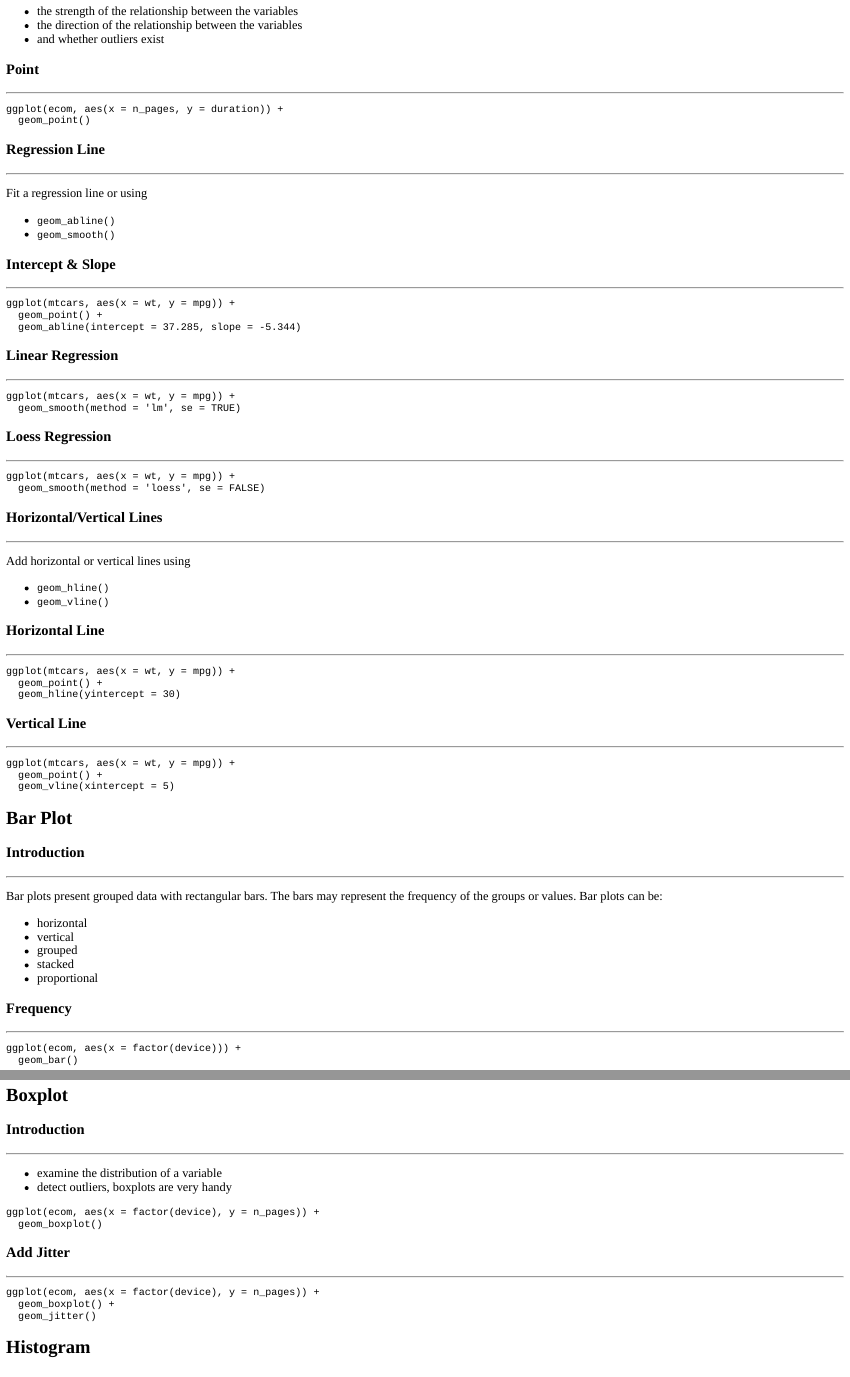
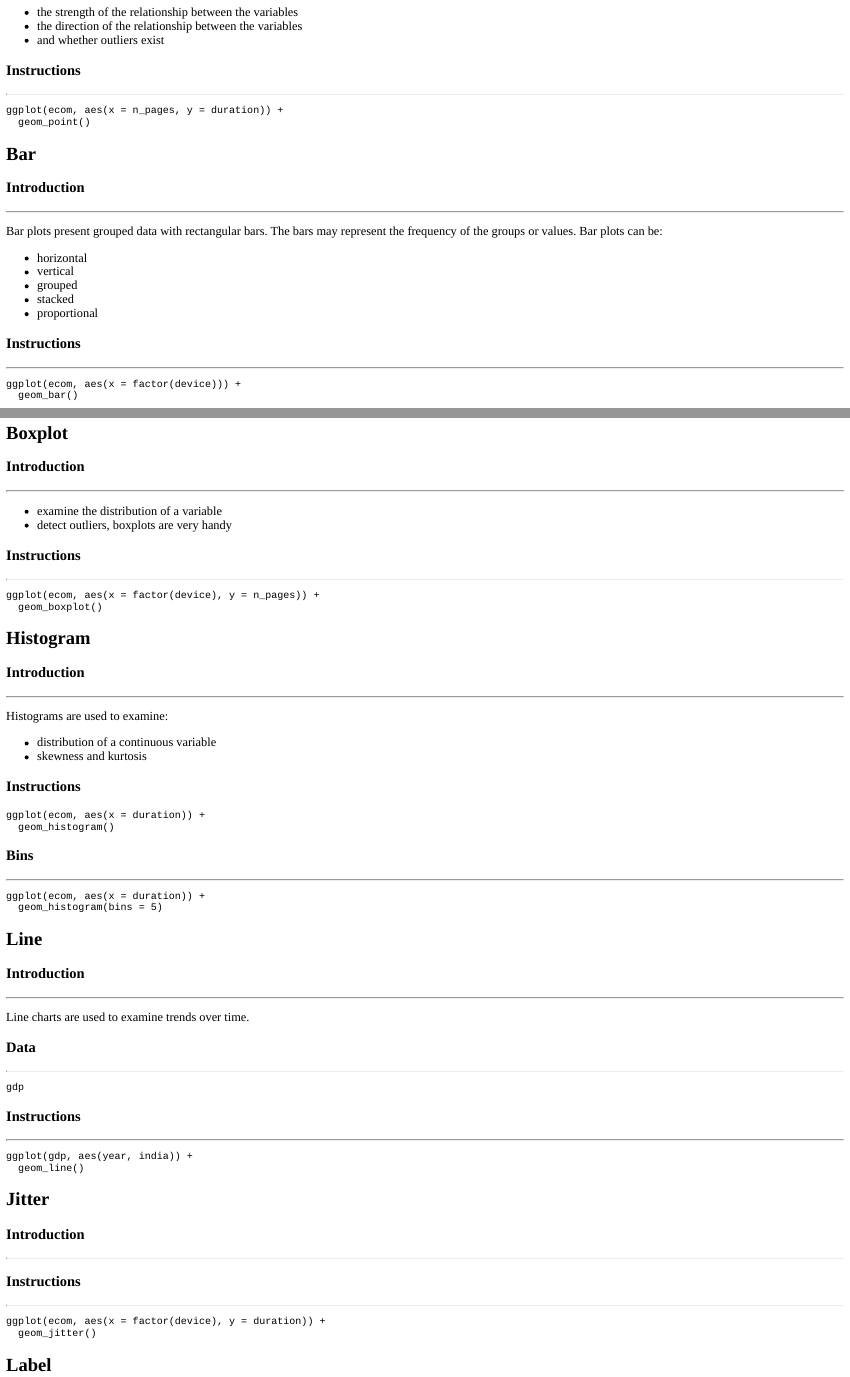
Before and after one commit to aravindhebbali/interactive, an R Markdown document (ggplot2-geoms/ggplot2-geoms.Rmd): the page in a window 1100 px wide, from 790 px down before the commit and from 840 px down after it, so that both start at the same text, and a second part further down, joined at a grey line. The pictures show the output file ggplot2-geoms/ggplot2-geoms.html that the author committed with the source, opened offline.

Commit message:
4th revision

````diff
--- a/ggplot2-geoms/ggplot2-geoms.Rmd
+++ b/ggplot2-geoms/ggplot2-geoms.Rmd
@@ -65,7 +69,7 @@ A scatter plot displays the relationship between two continuous variables. In gg
 - the direction of the relationship between the variables
 - and whether outliers exist
 
-### Point
+### Instructions
 
 <hr>
 
@@ -74,74 +78,8 @@ ggplot(ecom, aes(x = n_pages, y = duration)) +
   geom_point()
 ```
 
-### Regression Line
 
-<hr>
-
-Fit a regression line or using
-
-- `geom_abline()`
-- `geom_smooth()`
-
-### Intercept & Slope
-
-<hr>
-
-```{r geoms5, fig.align='center', exercise = TRUE, exercise.eval = FALSE, exercise.cap = 'Intercept & Slope'}
-ggplot(mtcars, aes(x = wt, y = mpg)) +
-  geom_point() +
-  geom_abline(intercept = 37.285, slope = -5.344)
-```
-
-### Linear Regression
-
-<hr>
-
-```{r geoms6, fig.align='center', exercise = TRUE, exercise.eval = FALSE, exercise.cap = 'Linear Regression'}
-ggplot(mtcars, aes(x = wt, y = mpg)) +
-  geom_smooth(method = 'lm', se = TRUE)
-```
-
-### Loess Regression
-
-<hr>
-
-```{r geoms7, fig.align='center', exercise = TRUE, exercise.eval = FALSE, exercise.cap = 'Loess Regression'}
-ggplot(mtcars, aes(x = wt, y = mpg)) +
-  geom_smooth(method = 'loess', se = FALSE)
-```
-
-### Horizontal/Vertical Lines
-
-<hr>
-
-Add horizontal or vertical lines using
-
-- `geom_hline()`
-- `geom_vline()`
-
-
-### Horizontal Line
-
-<hr>
-
-```{r geoms4, fig.align='center', exercise = TRUE, exercise.eval = FALSE, exercise.cap = 'Horizontal Line'}
-ggplot(mtcars, aes(x = wt, y = mpg)) +
-  geom_point() +
-  geom_hline(yintercept = 30)
-```
-
-### Vertical Line
-
-<hr>
-
-```{r geoms3, fig.align='center', exercise = TRUE, exercise.eval = FALSE, exercise.cap = 'Vertical Line'}
-ggplot(mtcars, aes(x = wt, y = mpg)) +
-  geom_point() +
-  geom_vline(xintercept = 5)
-```
-
-## Bar Plot
+## Bar
 
 ### Introduction
 
@@ -156,7 +94,7 @@ Bar plots present grouped data with rectangular bars. The bars may represent the
 - proportional
 
 
-### Frequency
+### Instructions
 
 <hr>
 
@@ -214,19 +113,13 @@ ggplot(traffic, aes(x = device, y = visits)) +
 - examine the distribution of a variable
 - detect outliers, boxplots are very handy
 
+### Instructions
+
+<hr>
+
 ```{r geoms13, fig.align='center', exercise = TRUE, exercise.eval = FALSE, exercise.cap = 'Box Plot'}
 ggplot(ecom, aes(x = factor(device), y = n_pages)) +
   geom_boxplot()
-```
-
-### Add Jitter
-
-<hr>
-
-```{r geoms14, fig.align='center', exercise = TRUE, exercise.eval = FALSE, exercise.cap = 'Add Jitter'}
-ggplot(ecom, aes(x = factor(device), y = n_pages)) +
-  geom_boxplot() +
-  geom_jitter()
 ```
 
 ## Histogram
@@ -239,6 +132,8 @@ Histograms are used to examine:
 
 - distribution of a continuous variable
 - skewness and kurtosis
+
+### Instructions
 
 ```{r geoms15, fig.align='center', exercise = TRUE, exercise.eval = FALSE, exercise.cap = 'Histogram'}
 ggplot(ecom, aes(x = duration)) +
@@ -271,7 +166,7 @@ Line charts are used to examine trends over time.
 gdp
 ```
 
-### Line Chart
+### Instructions
 
 <hr>
 
@@ -295,3 +181,6 @@ ggplot(gdp, aes(year, india)) +
 
 <hr>
 
+### Instructions
+
+<hr>
````
Also changed, not shown: ggplot2-geoms/ggplot2-geoms.html, ggplot2-geoms/ggplot2-geoms.Rmd (92 more changed lines).
